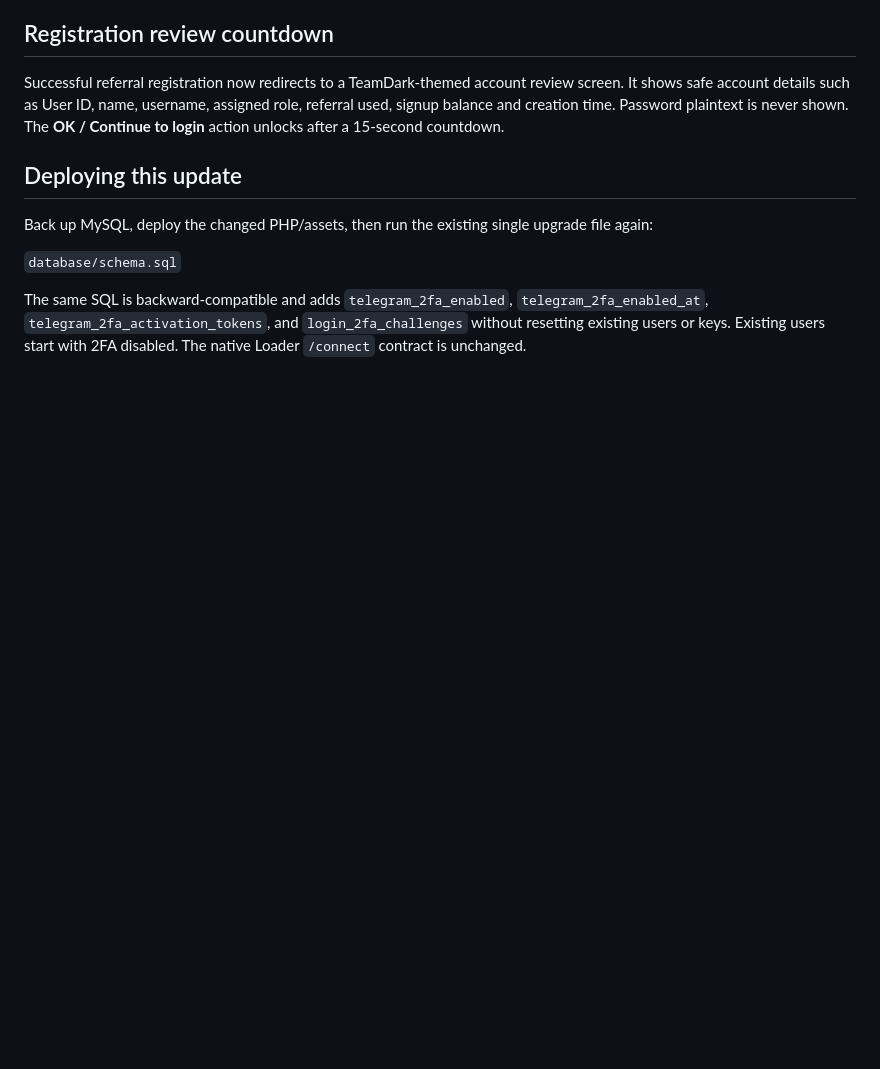
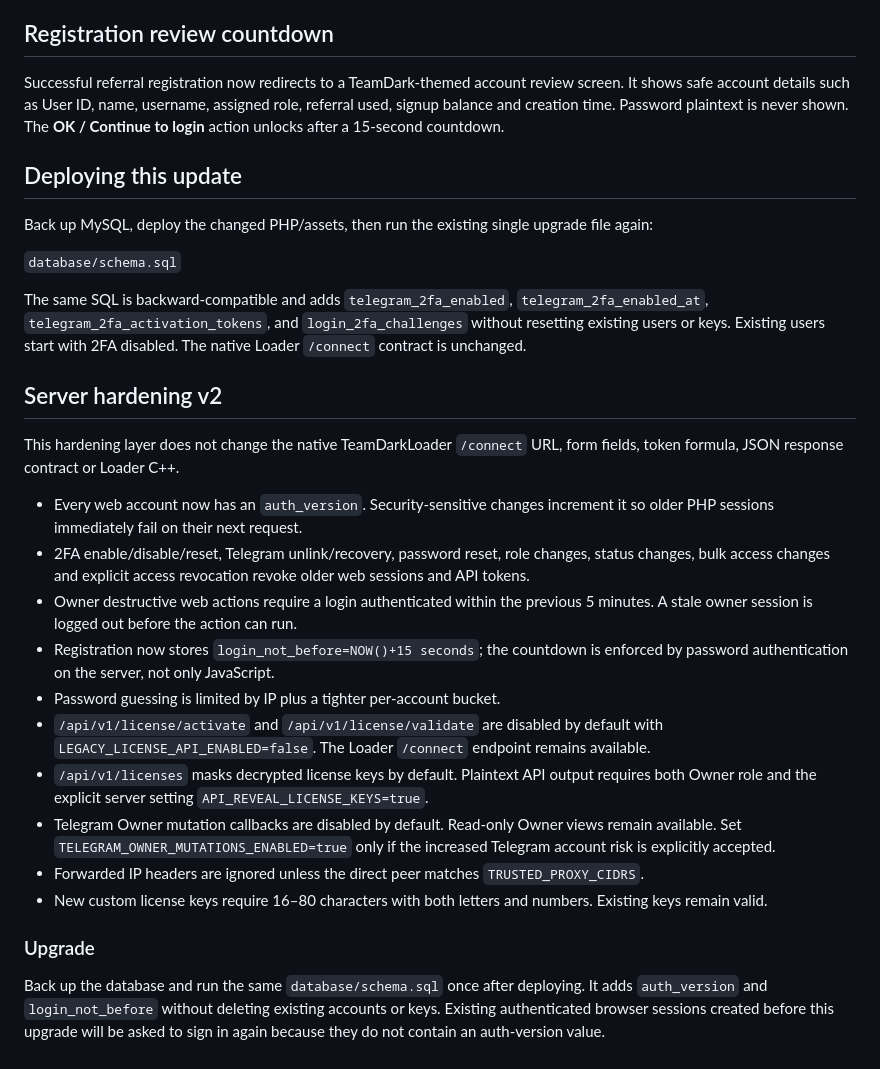
Before and after one commit to ZayYadav/KeshavNoRule, a Markdown page: teamdark-panel/README.md, the part around the change. Rendered like a GitHub page; blank space fills up the shorter version.

Commit message:
Document server hardening v2 deployment

```diff
--- a/teamdark-panel/README.md
+++ b/teamdark-panel/README.md
@@ -129,3 +129,23 @@ Back up MySQL, deploy the changed PHP/assets, then run the existing single upgra
 `database/schema.sql`
 
 The same SQL is backward-compatible and adds `telegram_2fa_enabled`, `telegram_2fa_enabled_at`, `telegram_2fa_activation_tokens`, and `login_2fa_challenges` without resetting existing users or keys. Existing users start with 2FA disabled. The native Loader `/connect` contract is unchanged.
+
+
+## Server hardening v2
+
+This hardening layer does not change the native TeamDarkLoader `/connect` URL, form fields, token formula, JSON response contract or Loader C++.
+
+- Every web account now has an `auth_version`. Security-sensitive changes increment it so older PHP sessions immediately fail on their next request.
+- 2FA enable/disable/reset, Telegram unlink/recovery, password reset, role changes, status changes, bulk access changes and explicit access revocation revoke older web sessions and API tokens.
+- Owner destructive web actions require a login authenticated within the previous 5 minutes. A stale owner session is logged out before the action can run.
+- Registration now stores `login_not_before=NOW()+15 seconds`; the countdown is enforced by password authentication on the server, not only JavaScript.
+- Password guessing is limited by IP plus a tighter per-account bucket.
+- `/api/v1/license/activate` and `/api/v1/license/validate` are disabled by default with `LEGACY_LICENSE_API_ENABLED=false`. The Loader `/connect` endpoint remains available.
+- `/api/v1/licenses` masks decrypted license keys by default. Plaintext API output requires both Owner role and the explicit server setting `API_REVEAL_LICENSE_KEYS=true`.
+- Telegram Owner mutation callbacks are disabled by default. Read-only Owner views remain available. Set `TELEGRAM_OWNER_MUTATIONS_ENABLED=true` only if the increased Telegram account risk is explicitly accepted.
+- Forwarded IP headers are ignored unless the direct peer matches `TRUSTED_PROXY_CIDRS`.
+- New custom license keys require 16–80 characters with both letters and numbers. Existing keys remain valid.
+
+### Upgrade
+
+Back up the database and run the same `database/schema.sql` once after deploying. It adds `auth_version` and `login_not_before` without deleting existing accounts or keys. Existing authenticated browser sessions created before this upgrade will be asked to sign in again because they do not contain an auth-version value.
```
